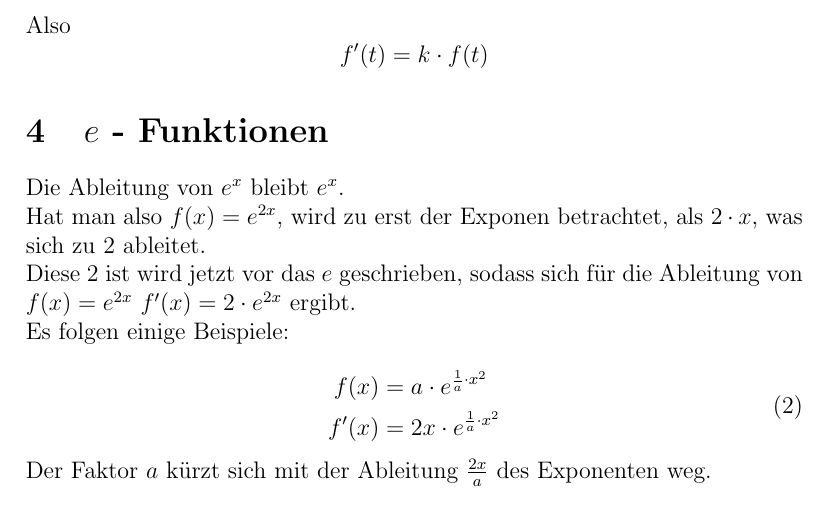
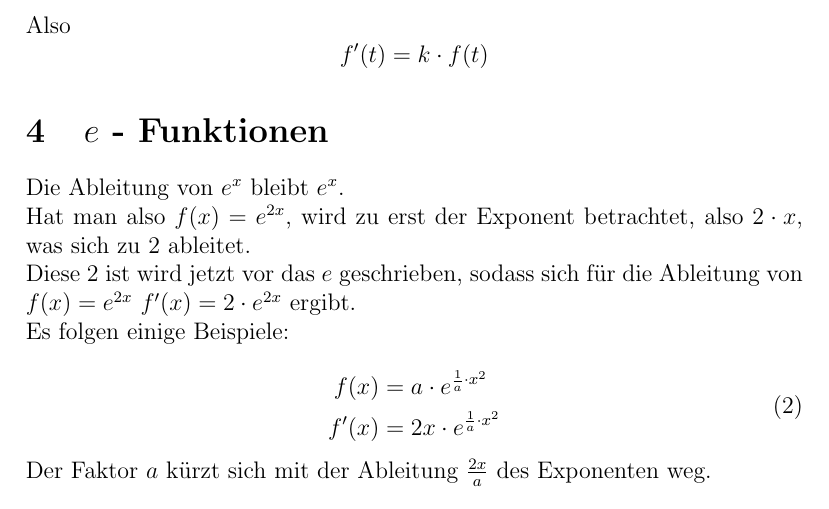
Before and after one commit to Th3-Fr3d/mathe_abi, a LaTeX document (math_abi.tex): part of page 11 of 49, cut so that both start at the same text. Compiled offline with pdfLaTeX.

Commit message:
Add files via upload

```diff
--- a/math_abi.tex
+++ b/math_abi.tex
@@ -127,7 +127,7 @@ f'(t) &= k \cdot a \cdot e^{k \cdot t}
 Also $$f'(t) = k \cdot f(t)$$
 \section{$e$ - Funktionen}
 Die Ableitung von $e^x$ bleibt $e^x$.\\
-Hat man also $f(x) = e^{2x}$, wird zu erst der Exponen betrachtet, als $2 \cdot x$, was sich zu $2$ ableitet.\\
+Hat man also $f(x) = e^{2x}$, wird zu erst der Exponent betrachtet, also $2 \cdot x$, was sich zu $2$ ableitet.\\
 Diese $2$ ist wird jetzt vor das $e$ geschrieben, sodass sich für die Ableitung von $f(x) = e^{2x}$ $f'(x) = 2 \cdot e^{2x}$ ergibt.\\
 Es folgen einige Beispiele:\\
 \begin{equation}
```
Also changed, not shown: math_abi.pdf.
